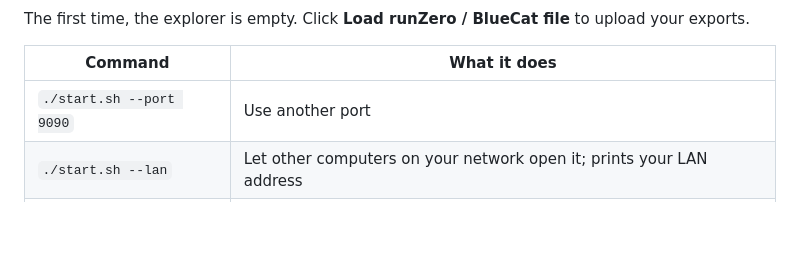
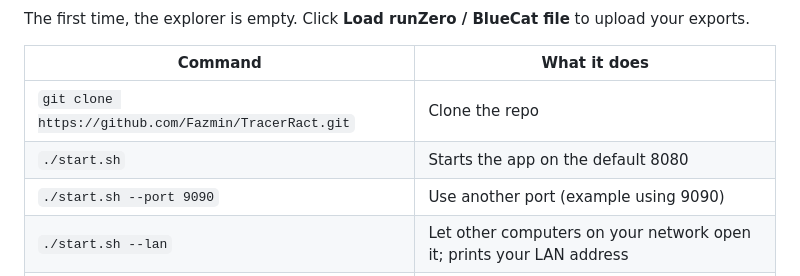
Before and after one commit to Fazmin/TracerRact, a Markdown page: README.md, the part around the change. Rendered like a GitHub page; blank space fills up the shorter version.

Commit message:
Update README with new commands for app usage

```diff
--- a/README.md
+++ b/README.md
@@ -19,7 +19,9 @@ The first time, the explorer is empty. Click **Load runZero / BlueCat file** to
 
 | Command | What it does |
 |---|---|
-| `./start.sh --port 9090` | Use another port |
+| `git clone https://github.com/Fazmin/TracerRact.git` | Clone the repo |
+| `./start.sh` | Starts the app on the default 8080 |
+| `./start.sh --port 9090` | Use another port (example using 9090) |
 | `./start.sh --lan` | Let other computers on your network open it; prints your LAN address |
 | `./start.sh --reset` | Delete all uploaded data and start again empty |
 | `./start.sh --no-open` | Don't open a browser |
```
